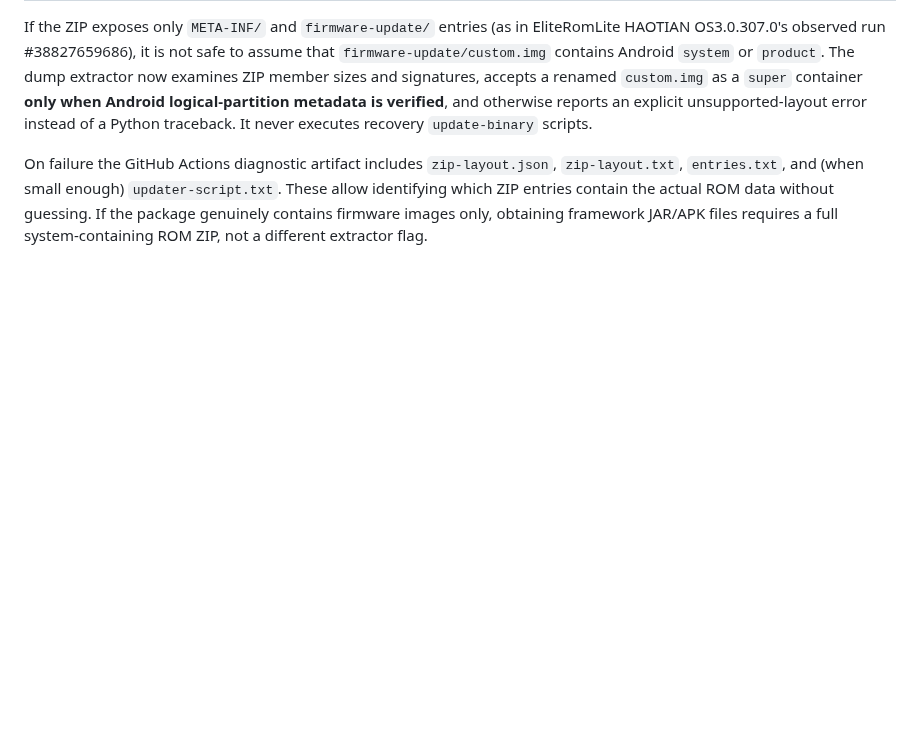
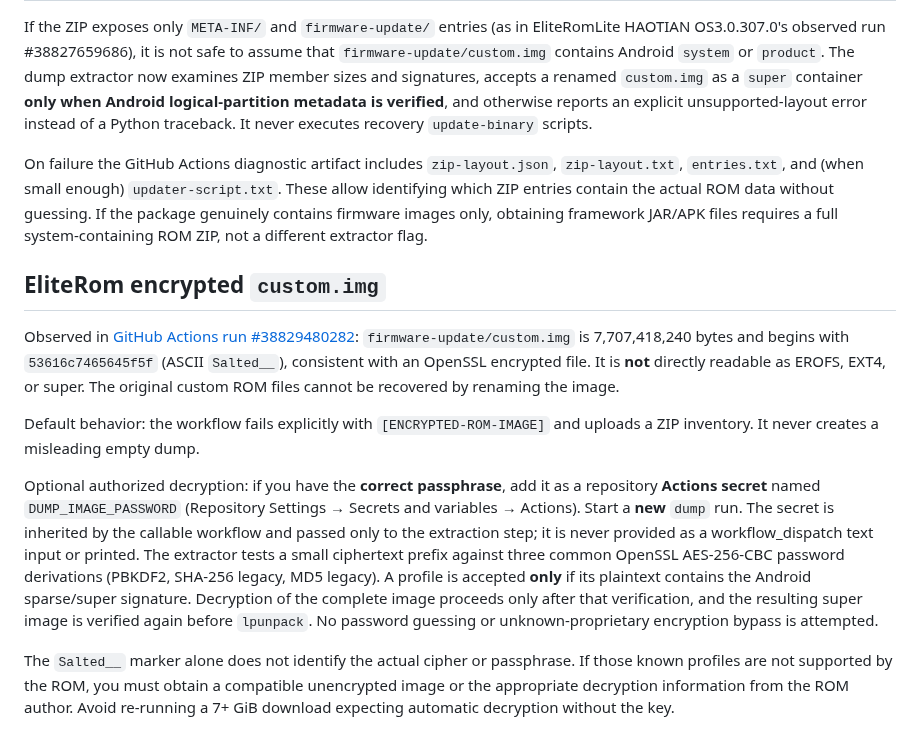
Before and after one commit to ngocminhvn/HyperMOS, a Markdown page: bin/dump/README.md, the part around the change. Drawn GitHub-style; blank space fills up the shorter version.

Commit message:
docs(dump): explain Salted__ custom image and optional secret-based extraction

```diff
--- a/bin/dump/README.md
+++ b/bin/dump/README.md
@@ -23,3 +23,34 @@ Offline tests: `python3 -m unittest discover -s bin/dump -p 'test_sourceforge*.p
 If the ZIP exposes only `META-INF/` and `firmware-update/` entries (as in EliteRomLite HAOTIAN OS3.0.307.0's observed run #38827659686), it is not safe to assume that `firmware-update/custom.img` contains Android `system` or `product`. The dump extractor now examines ZIP member sizes and signatures, accepts a renamed `custom.img` as a `super` container **only when Android logical-partition metadata is verified**, and otherwise reports an explicit unsupported-layout error instead of a Python traceback. It never executes recovery `update-binary` scripts.
 
 On failure the GitHub Actions diagnostic artifact includes `zip-layout.json`, `zip-layout.txt`, `entries.txt`, and (when small enough) `updater-script.txt`. These allow identifying which ZIP entries contain the actual ROM data without guessing. If the package genuinely contains firmware images only, obtaining framework JAR/APK files requires a full system-containing ROM ZIP, not a different extractor flag.
+
+## EliteRom encrypted `custom.img`
+
+Observed in [GitHub Actions run #38829480282](https://github.com/ngocminhvn/HyperMOS/actions/runs/38829480282):
+`firmware-update/custom.img` is 7,707,418,240 bytes and begins with
+`53616c7465645f5f` (ASCII `Salted__`), consistent with an OpenSSL encrypted
+file. It is **not** directly readable as EROFS, EXT4, or super. The original
+custom ROM files cannot be recovered by renaming the image.
+
+Default behavior: the workflow fails explicitly with
+`[ENCRYPTED-ROM-IMAGE]` and uploads a ZIP inventory. It never creates a
+misleading empty dump.
+
+Optional authorized decryption: if you have the **correct passphrase**, add
+it as a repository **Actions secret** named `DUMP_IMAGE_PASSWORD` (Repository
+Settings → Secrets and variables → Actions). Start a **new** `dump` run.
+The secret is inherited by the callable workflow and passed only to the
+extraction step; it is never provided as a workflow_dispatch text input or
+printed. The extractor tests a small ciphertext prefix against three common
+OpenSSL AES-256-CBC password derivations (PBKDF2, SHA-256 legacy, MD5 legacy).
+A profile is accepted **only** if its plaintext contains the Android
+sparse/super signature. Decryption of the complete image proceeds only after
+that verification, and the resulting super image is verified again before
+`lpunpack`. No password guessing or unknown-proprietary encryption bypass
+is attempted.
+
+The `Salted__` marker alone does not identify the actual cipher or passphrase.
+If those known profiles are not supported by the ROM, you must obtain a
+compatible unencrypted image or the appropriate decryption information from
+the ROM author. Avoid re-running a 7+ GiB download expecting automatic
+decryption without the key.
```
